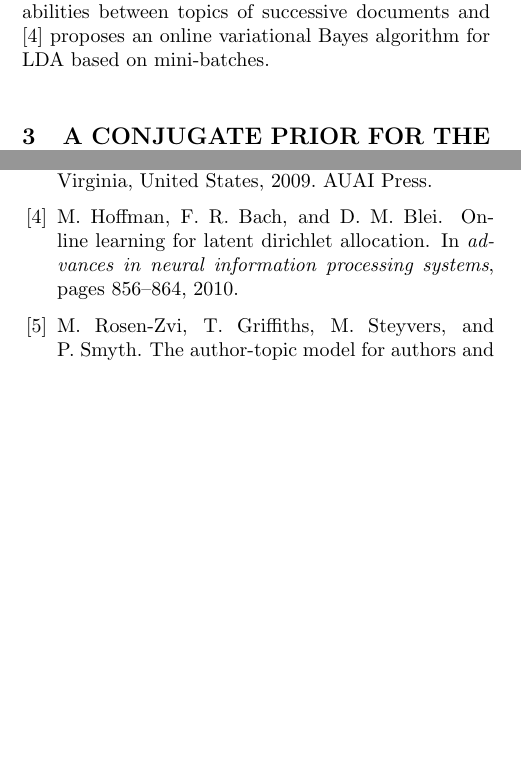
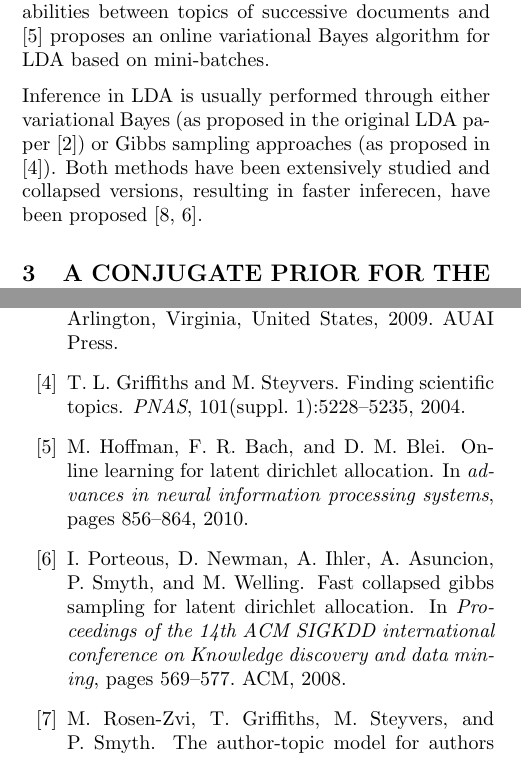
Before and after one commit to addulac/ldafullbaye, a LaTeX paper (fullbaye.tex, which reads RelatedWork.tex, a.bib): two parts of the columns of pages 1 and 5 of 5 before the commit and two parts of the columns of pages 1 and 5 of 6 after it, joined at a grey line, cut so that both start at the same text, the shorter picture padded with empty space. Compiled offline with pdfLaTeX.

Commit message:
New addition - what a name!

```diff
--- a/RelatedWork.tex
+++ b/RelatedWork.tex
@@ -1,2 +1,4 @@
 
 The LDA model \cite{blei_latent_2003} has been extended in many different ways to address different problems. Information about document authorship has, for example, been added to the model in \cite{Rosen_Zvi_2004}, whereas the integration of correlations between topics in the model has been explored in \cite{blei_correlated_2007}; more recently, \cite{Boyd_Graber_2009} describes an extension to model multilingual unaligned collections. Other extensions have focused on streaming or online versions of the model: \cite{Yao_2009} focuses on efficient methods for inference in streaming collections, whereas \cite{Wang_2012} introduces a new model for text streams based on transition probabilities between topics of successive documents and \cite{hoffman_online_2010} proposes an online variational Bayes algorithm for LDA based on mini-batches.
+
+Inference in LDA is usually performed through either variational Bayes (as proposed in the original LDA paper \cite{blei_latent_2003}) or Gibbs sampling approaches (as proposed in \cite{griffiths04finding}). Both methods have been extensively studied and collapsed versions, resulting in faster inferecen, have been proposed \cite{teh_collapsed_2006,porteous_fast_2008}.
--- a/a.bib
+++ b/a.bib
@@ -239,3 +242,10 @@
+  journal={PNAS},
+  year={2004},
+  volume={101},
+  number={suppl. 1},
+  pages={5228-5235},
+}
+
 @inproceedings{porteous_fast_2008,
 	title = {Fast collapsed gibbs sampling for latent dirichlet allocation},
 	url = {http://dl.acm.org/citation.cfm?id=1401960},
```
Also changed, not shown: a.bib (3 more changed lines).
